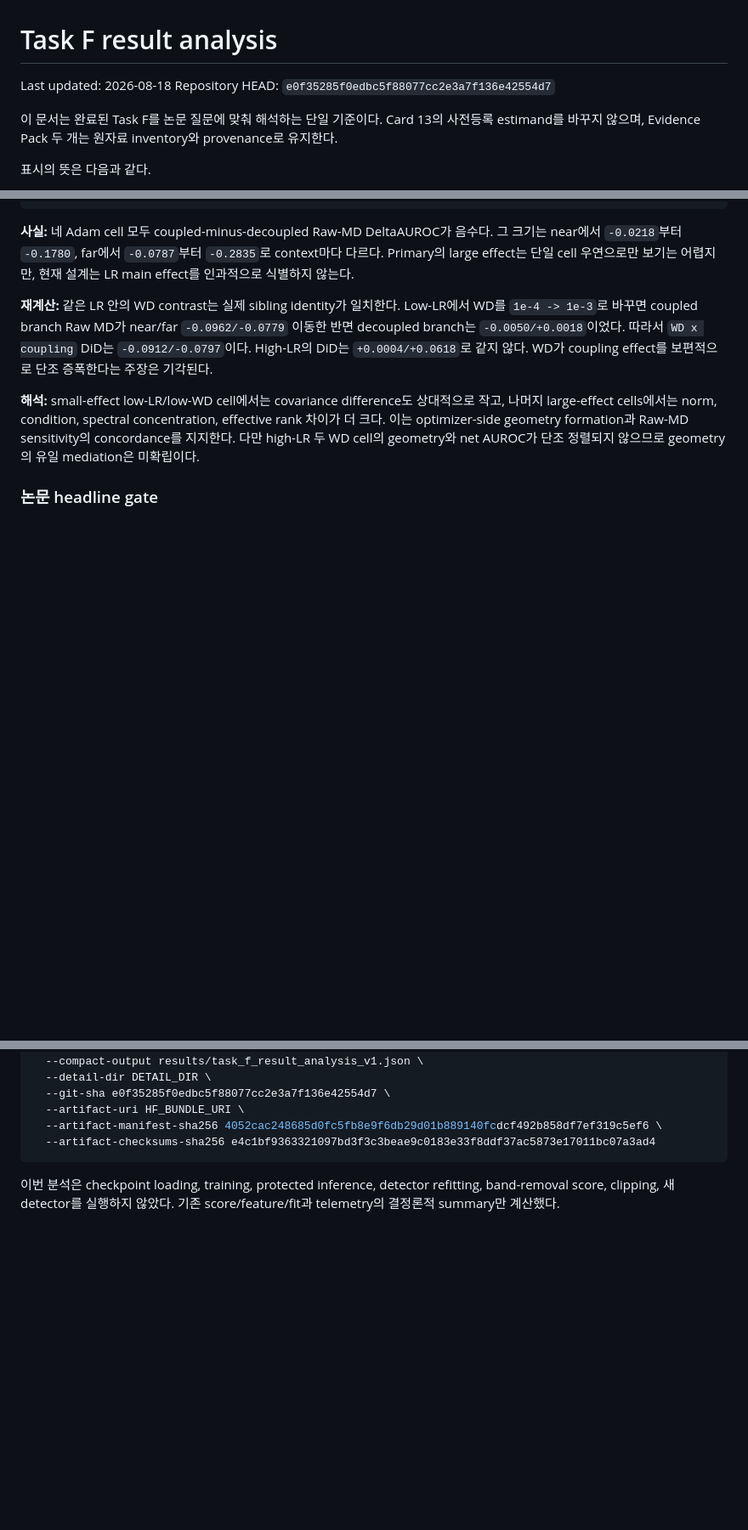
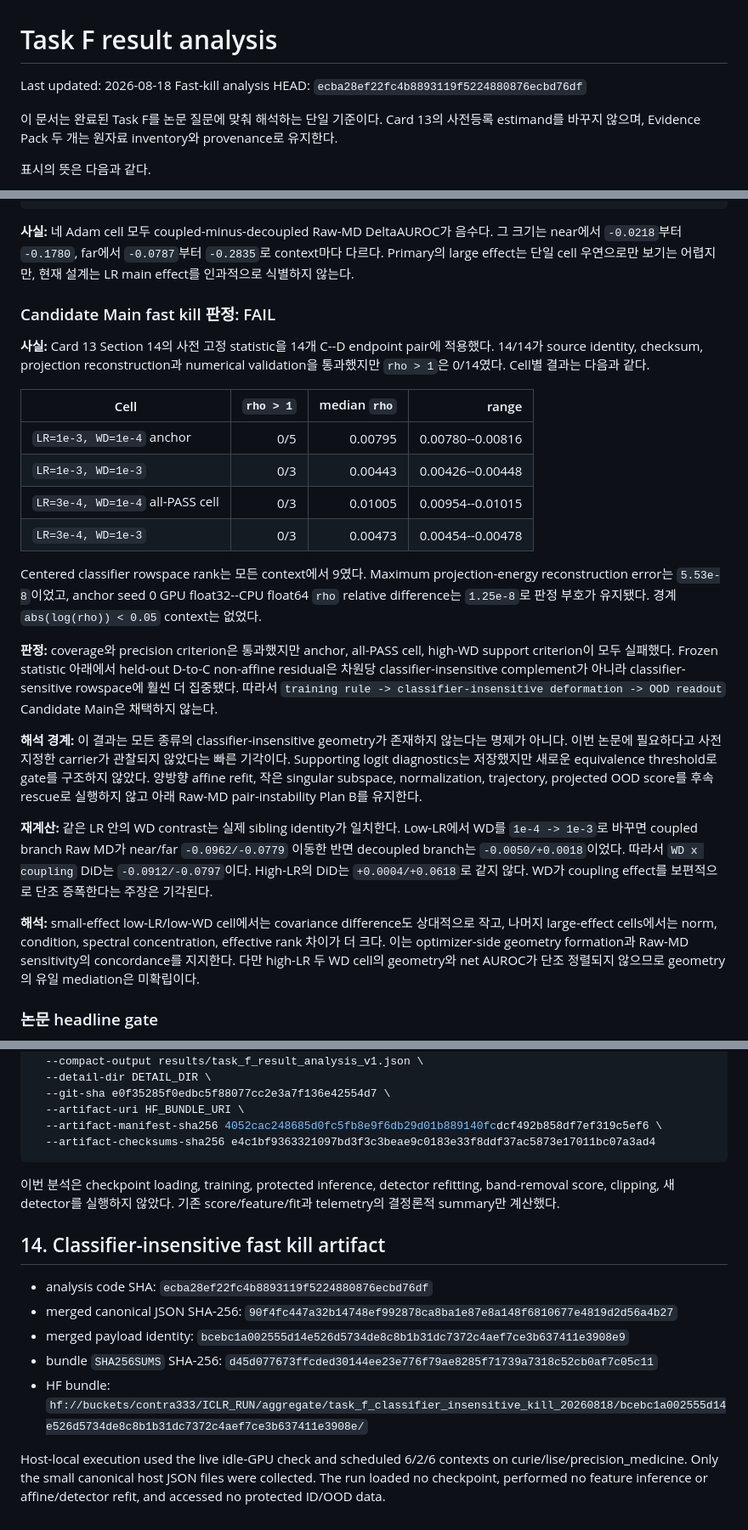
Before and after one commit to contra333/2026-_0707, a Markdown page: docs/paper/task_f_result_analysis.md, 3 parts joined by grey strips. Shown at 85% size. GitHub-like rendering; blank space fills up the shorter version.

Commit message:
Record classifier-insensitive kill gate failure

```diff
--- a/docs/paper/task_f_result_analysis.md
+++ b/docs/paper/task_f_result_analysis.md
@@ -1,7 +1,7 @@
 # Task F result analysis
 
 Last updated: 2026-08-18
-Repository HEAD: `e0f35285f0edbc5f88077cc2e3a7f136e42554d7`
+Fast-kill analysis HEAD: `ecba28ef22fc4b8893119f5224880876ecbd76df`
 
 이 문서는 완료된 Task F를 논문 질문에 맞춰 해석하는 단일 기준이다. Card 13의
 사전등록 estimand를 바꾸지 않으며, Evidence Pack 두 개는 원자료 inventory와
@@ -33,6 +33,38 @@ same initialization and data stream
 그 크기는 near에서 `-0.0218`부터 `-0.1780`, far에서 `-0.0787`부터 `-0.2835`로
 context마다 다르다. Primary의 large effect는 단일 cell 우연으로만 보기는 어렵지만,
 현재 설계는 LR main effect를 인과적으로 식별하지 않는다.
+
+### Candidate Main fast kill 판정: FAIL
+
+**사실:** Card 13 Section 14의 사전 고정 statistic을 14개 C--D endpoint pair에
+적용했다. 14/14가 source identity, checksum, projection reconstruction과 numerical
+validation을 통과했지만 `rho > 1`은 0/14였다. Cell별 결과는 다음과 같다.
+
+| Cell | `rho > 1` | median `rho` | range |
+| --- | ---: | ---: | ---: |
+| `LR=1e-3, WD=1e-4` anchor | 0/5 | 0.00795 | 0.00780--0.00816 |
+| `LR=1e-3, WD=1e-3` | 0/3 | 0.00443 | 0.00426--0.00448 |
+| `LR=3e-4, WD=1e-4` all-PASS cell | 0/3 | 0.01005 | 0.00954--0.01015 |
+| `LR=3e-4, WD=1e-3` | 0/3 | 0.00473 | 0.00454--0.00478 |
+
+Centered classifier rowspace rank는 모든 context에서 9였다. Maximum projection-energy
+reconstruction error는 `5.53e-8`이었고, anchor seed 0 GPU float32--CPU float64
+`rho` relative difference는 `1.25e-8`로 판정 부호가 유지됐다. 경계
+`abs(log(rho)) < 0.05` context는 없었다.
+
+**판정:** coverage와 precision criterion은 통과했지만 anchor, all-PASS cell,
+high-WD support criterion이 모두 실패했다. Frozen statistic 아래에서 held-out
+D-to-C non-affine residual은 차원당 classifier-insensitive complement가 아니라
+classifier-sensitive rowspace에 훨씬 더 집중됐다. 따라서
+`training rule -> classifier-insensitive deformation -> OOD readout` Candidate Main은
+채택하지 않는다.
+
+**해석 경계:** 이 결과는 모든 종류의 classifier-insensitive geometry가 존재하지
+않는다는 명제가 아니다. 이번 논문에 필요하다고 사전 지정한 carrier가 관찰되지
+않았다는 빠른 기각이다. Supporting logit diagnostics는 저장했지만 새로운
+equivalence threshold로 gate를 구조하지 않았다. 양방향 affine refit, 작은 singular
+subspace, normalization, trajectory, projected OOD score를 후속 rescue로 실행하지
+않고 아래 Raw-MD pair-instability Plan B를 유지한다.
 
 **재계산:** 같은 LR 안의 WD contrast는 실제 sibling identity가 일치한다. Low-LR에서
 WD를 `1e-4 -> 1e-3`로 바꾸면 coupled branch Raw MD가 near/far
@@ -406,3 +438,20 @@ python scripts/summarize_task_f_result_analysis.py \
 이번 분석은 checkpoint loading, training, protected inference, detector refitting,
 band-removal score, clipping, 새 detector를 실행하지 않았다. 기존 score/feature/fit과
 telemetry의 결정론적 summary만 계산했다.
+
+## 14. Classifier-insensitive fast kill artifact
+
+- analysis code SHA: `ecba28ef22fc4b8893119f5224880876ecbd76df`
+- merged canonical JSON SHA-256:
+  `90f4fc447a32b14748ef992878ca8ba1e87e8a148f6810677e4819d2d56a4b27`
+- merged payload identity:
+  `bcebc1a002555d14e526d5734de8c8b1b31dc7372c4aef7ce3b637411e3908e9`
+- bundle `SHA256SUMS` SHA-256:
+  `d45d077673ffcded30144ee23e776f79ae8285f71739a7318c52cb0af7c05c11`
+- HF bundle:
+  `hf://buckets/contra333/ICLR_RUN/aggregate/task_f_classifier_insensitive_kill_20260818/bcebc1a002555d14e526d5734de8c8b1b31dc7372c4aef7ce3b637411e3908e/`
+
+Host-local execution used the live idle-GPU check and scheduled 6/2/6 contexts
+on curie/lise/precision_medicine. Only the small canonical host JSON files were
+collected. The run loaded no checkpoint, performed no feature inference or
+affine/detector refit, and accessed no protected ID/OOD data.
```
Also changed, not shown: docs/STATUS.md (+30 -16 lines).
